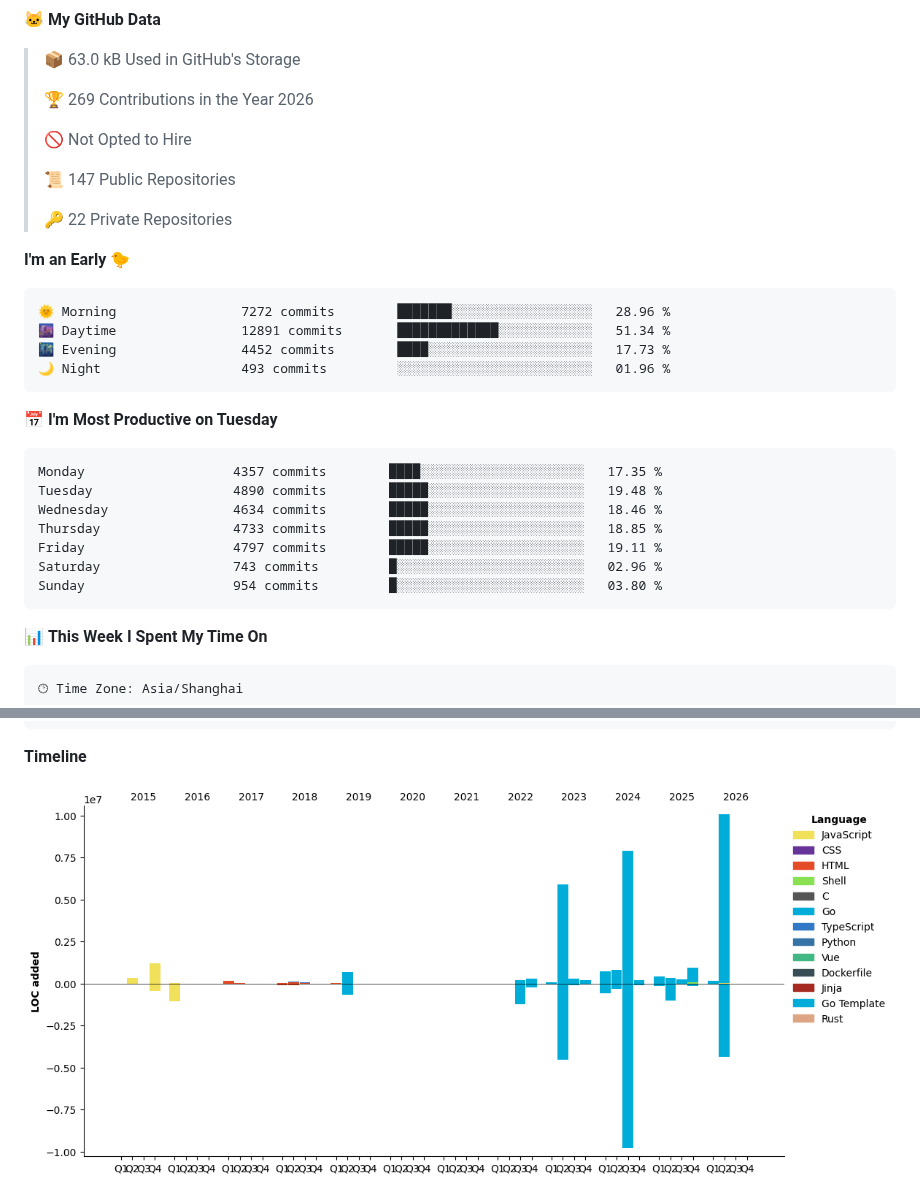
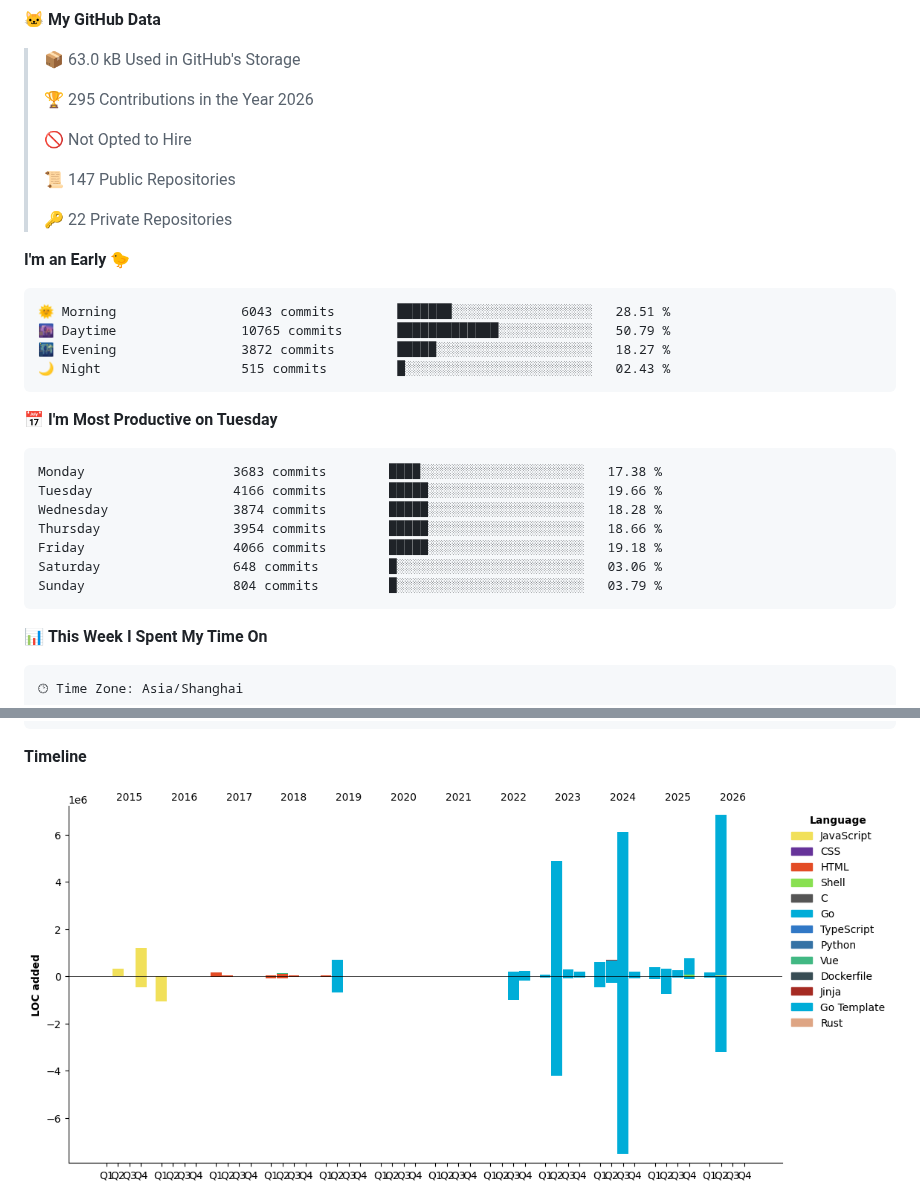
Before and after one commit to ErikJiang/ErikJiang, a Markdown page: README.md, 2 parts joined by grey strips. GitHub-like rendering; pictures changed too: assets/bar_graph.png; folded sections open.

Commit message:
Updated with Dev Metrics

````diff
--- a/README.md
+++ b/README.md
@@ -41,7 +41,7 @@
 
 > 📦 63.0 kB Used in GitHub's Storage
  >
-> 🏆 269 Contributions in the Year 2026
+> 🏆 295 Contributions in the Year 2026
  >
 > 🚫 Not Opted to Hire
  >
@@ -52,21 +52,21 @@
 **I'm an Early 🐤**
 
 ```text
-🌞 Morning                7272 commits        ███████░░░░░░░░░░░░░░░░░░   28.96 %
-🌆 Daytime                12891 commits       █████████████░░░░░░░░░░░░   51.34 %
-🌃 Evening                4452 commits        ████░░░░░░░░░░░░░░░░░░░░░   17.73 %
-🌙 Night                  493 commits         ░░░░░░░░░░░░░░░░░░░░░░░░░   01.96 %
+🌞 Morning                6043 commits        ███████░░░░░░░░░░░░░░░░░░   28.51 %
+🌆 Daytime                10765 commits       █████████████░░░░░░░░░░░░   50.79 %
+🌃 Evening                3872 commits        █████░░░░░░░░░░░░░░░░░░░░   18.27 %
+🌙 Night                  515 commits         █░░░░░░░░░░░░░░░░░░░░░░░░   02.43 %
 ```
 📅 **I'm Most Productive on Tuesday**
 
 ```text
-Monday                   4357 commits        ████░░░░░░░░░░░░░░░░░░░░░   17.35 %
-Tuesday                  4890 commits        █████░░░░░░░░░░░░░░░░░░░░   19.48 %
-Wednesday                4634 commits        █████░░░░░░░░░░░░░░░░░░░░   18.46 %
-Thursday                 4733 commits        █████░░░░░░░░░░░░░░░░░░░░   18.85 %
-Friday                   4797 commits        █████░░░░░░░░░░░░░░░░░░░░   19.11 %
-Saturday                 743 commits         █░░░░░░░░░░░░░░░░░░░░░░░░   02.96 %
-Sunday                   954 commits         █░░░░░░░░░░░░░░░░░░░░░░░░   03.80 %
+Monday                   3683 commits        ████░░░░░░░░░░░░░░░░░░░░░   17.38 %
+Tuesday                  4166 commits        █████░░░░░░░░░░░░░░░░░░░░   19.66 %
+Wednesday                3874 commits        █████░░░░░░░░░░░░░░░░░░░░   18.28 %
+Thursday                 3954 commits        █████░░░░░░░░░░░░░░░░░░░░   18.66 %
+Friday                   4066 commits        █████░░░░░░░░░░░░░░░░░░░░   19.18 %
+Saturday                 648 commits         █░░░░░░░░░░░░░░░░░░░░░░░░   03.06 %
+Sunday                   804 commits         █░░░░░░░░░░░░░░░░░░░░░░░░   03.79 %
 ```
 
 
````
Also changed, not shown: other parts of README.md (+1 -1 lines).
